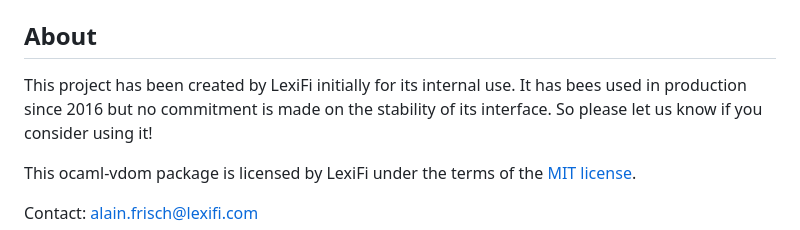
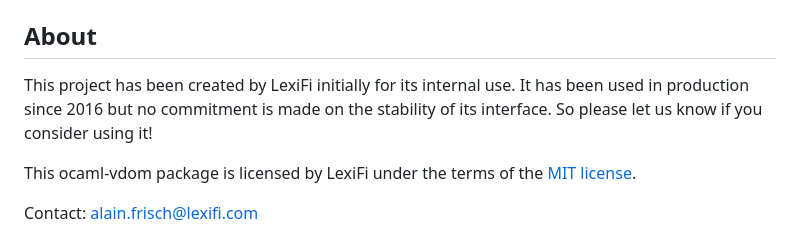
Before and after one commit to LexiFi/ocaml-vdom, a Markdown page: README.md, the part around the change. GitHub-like rendering.

Commit message:
readme: typo (#50)

```diff
--- a/README.md
+++ b/README.md
@@ -220,7 +220,7 @@ About
 -----
 
 This project has been created by LexiFi initially for its internal
-use. It has bees used in production since 2016 but no commitment is made on
+use. It has been used in production since 2016 but no commitment is made on
 the stability of its interface. So please let us know if you consider
 using it!
 
```
